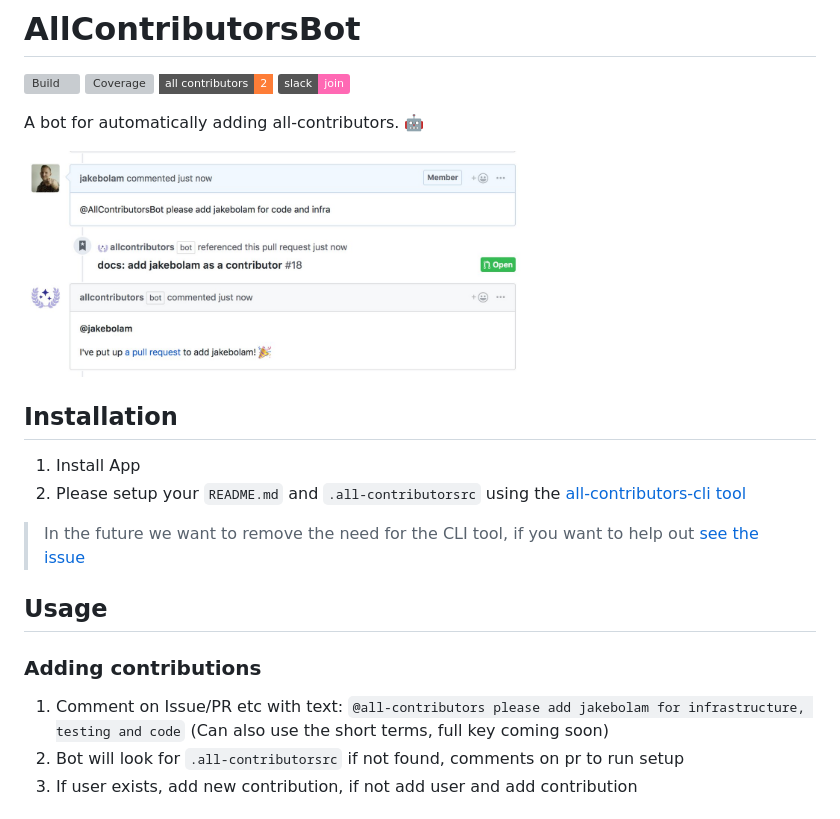
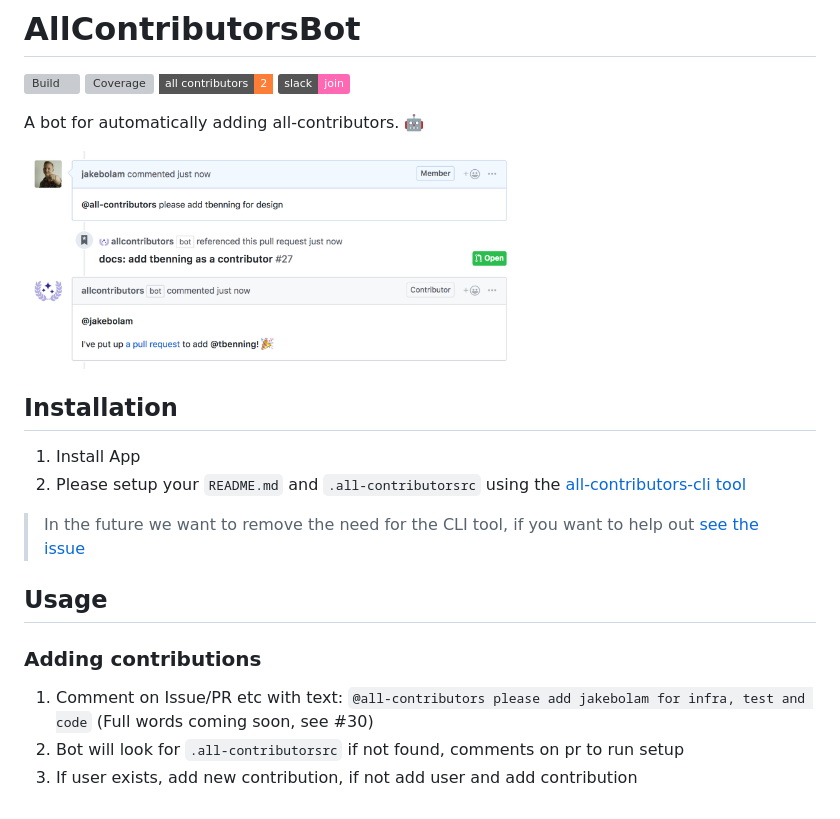
Before and after one commit to jasonlau971114/allContributorsBot, a Markdown page: README.md, the part around the change. GitHub-like rendering; pictures changed too: docs/usage.jpeg (deleted), docs/usage.png (added); badges without logos; grey boxes are pictures that could not be loaded.

Commit message:
docs: update usage to be correct

```diff
--- a/README.md
+++ b/README.md
@@ -7,7 +7,7 @@
 
 A bot for automatically adding all-contributors. 🤖
 
-<a href="#Usage"><img alt="Example usage screenshot" src="docs/usage.jpeg" width="500px"></a>
+<a href="#Usage"><img alt="Example usage screenshot" src="docs/usage.png" width="500px"></a>
 
 ## Installation
 1. Install App
@@ -18,7 +18,7 @@ A bot for automatically adding all-contributors. 🤖
 ## Usage
 
 ### Adding contributions
-1. Comment on Issue/PR etc with text: `@all-contributors please add jakebolam for infrastructure, testing and code` (Can also use the short terms, full key coming soon)
+1. Comment on Issue/PR etc with text: `@all-contributors please add jakebolam for infra, test and code` (Full words coming soon, see #30)
 2. Bot will look for `.all-contributorsrc` if not found, comments on pr to run setup
 3. If user exists, add new contribution, if not add user and add contribution
 
```
